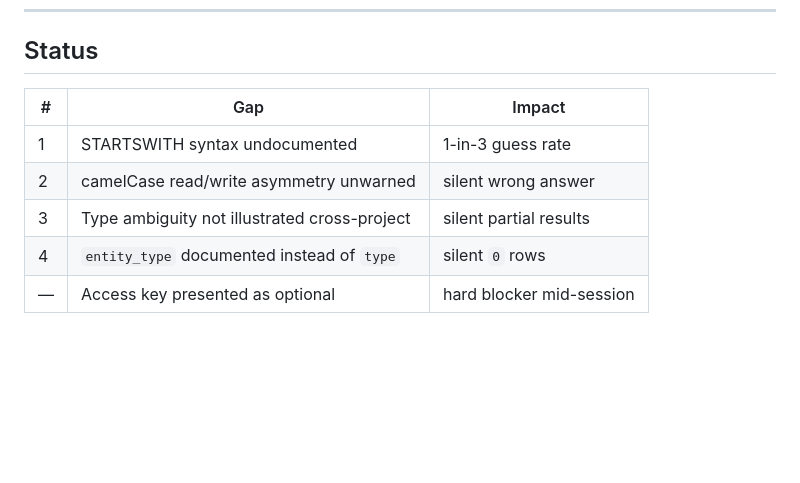
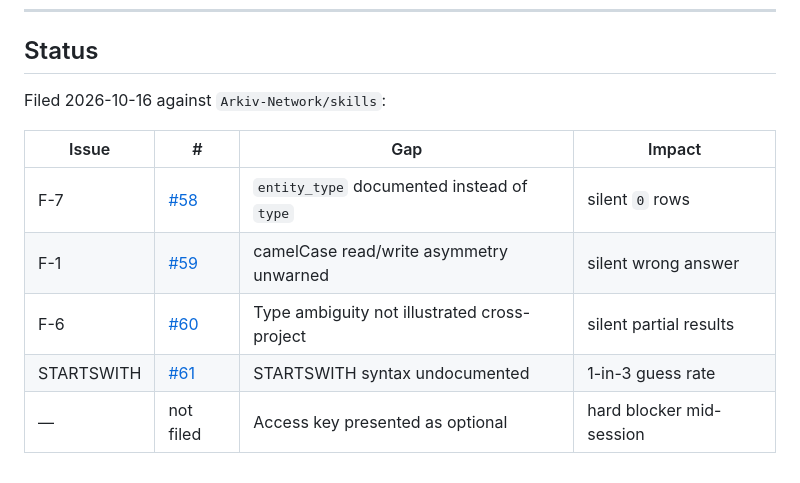
Before and after one commit to AmateurGenius/semantic-arkiv, a Markdown page: arkiv/skill-feedback.md, the part around the change. Rendered like a GitHub page; blank space fills up the shorter version.

```diff
--- a/arkiv/skill-feedback.md
+++ b/arkiv/skill-feedback.md
@@ -174,10 +174,12 @@ body in the query skill.
 
 ## Status
 
-| # | Gap | Impact |
-| --- | --- | --- |
-| 1 | STARTSWITH syntax undocumented | 1-in-3 guess rate |
-| 2 | camelCase read/write asymmetry unwarned | silent wrong answer |
-| 3 | Type ambiguity not illustrated cross-project | silent partial results |
-| 4 | `entity_type` documented instead of `type` | silent `0` rows |
-| — | Access key presented as optional | hard blocker mid-session |
+Filed 2026-10-16 against `Arkiv-Network/skills`:
+
+| Issue | # | Gap | Impact |
+| --- | --- | --- | --- |
+| F-7 | [#58](https://github.com/Arkiv-Network/skills/issues/58) | `entity_type` documented instead of `type` | silent `0` rows |
+| F-1 | [#59](https://github.com/Arkiv-Network/skills/issues/59) | camelCase read/write asymmetry unwarned | silent wrong answer |
+| F-6 | [#60](https://github.com/Arkiv-Network/skills/issues/60) | Type ambiguity not illustrated cross-project | silent partial results |
+| STARTSWITH | [#61](https://github.com/Arkiv-Network/skills/issues/61) | STARTSWITH syntax undocumented | 1-in-3 guess rate |
+| — | not filed | Access key presented as optional | hard blocker mid-session |
```
Also changed, not shown: README.md (+11 -8 lines).
